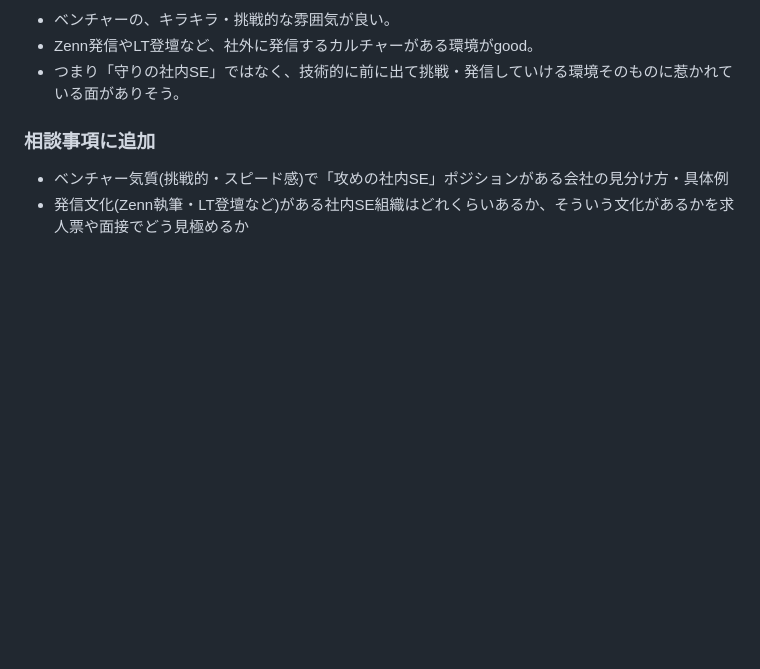
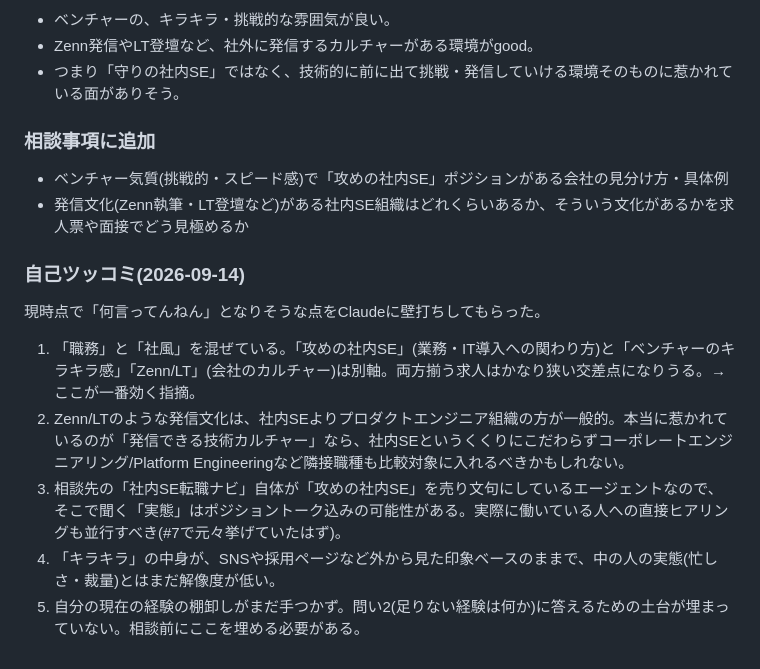
Before and after one commit to chiki-chiki/life, a Markdown page: notes/events/2026-09-14-攻めの社内seへの解像度.md, the part around the change. Drawn GitHub-style; blank space fills up the shorter version.

Commit message:
notes: 自己ツッコミ(職務とカルチャーの混同など)をログに追記
Claudeとの壁打ちで出た指摘を記録。特に「攻めの社内SE」という職務と
「ベンチャーのキラキラ感・発信文化」というカルチャーを混同している点、
相談先エージェントのポジショントークの可能性、自己棚卸し未着手の点。

Co-Authored-By: Claude Sonnet 5 <noreply@anthropic.com>
Claude-Session: https://claude.ai/code/session_01M5dQmAycx47Mwx4hSH9CFE

```diff
--- a/notes/events/2026-09-14-攻めの社内seへの解像度.md
+++ b/notes/events/2026-09-14-攻めの社内seへの解像度.md
@@ -51,3 +51,13 @@ tags: [キャリア, 社内SE, 転職]
 
 - ベンチャー気質(挑戦的・スピード感)で「攻めの社内SE」ポジションがある会社の見分け方・具体例
 - 発信文化(Zenn執筆・LT登壇など)がある社内SE組織はどれくらいあるか、そういう文化があるかを求人票や面接でどう見極めるか
+
+### 自己ツッコミ(2026-09-14)
+
+現時点で「何言ってんねん」となりそうな点をClaudeに壁打ちしてもらった。
+
+1. 「職務」と「社風」を混ぜている。「攻めの社内SE」(業務・IT導入への関わり方)と「ベンチャーのキラキラ感」「Zenn/LT」(会社のカルチャー)は別軸。両方揃う求人はかなり狭い交差点になりうる。→ ここが一番効く指摘。
+2. Zenn/LTのような発信文化は、社内SEよりプロダクトエンジニア組織の方が一般的。本当に惹かれているのが「発信できる技術カルチャー」なら、社内SEというくくりにこだわらずコーポレートエンジニアリング/Platform Engineeringなど隣接職種も比較対象に入れるべきかもしれない。
+3. 相談先の「社内SE転職ナビ」自体が「攻めの社内SE」を売り文句にしているエージェントなので、そこで聞く「実態」はポジショントーク込みの可能性がある。実際に働いている人への直接ヒアリングも並行すべき(#7で元々挙げていたはず)。
+4. 「キラキラ」の中身が、SNSや採用ページなど外から見た印象ベースのままで、中の人の実態(忙しさ・裁量)とはまだ解像度が低い。
+5. 自分の現在の経験の棚卸しがまだ手つかず。問い2(足りない経験は何か)に答えるための土台が埋まっていない。相談前にここを埋める必要がある。
```
